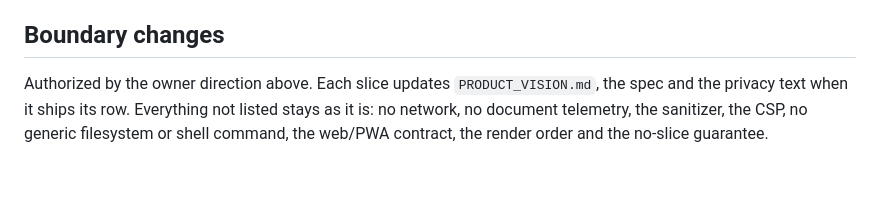
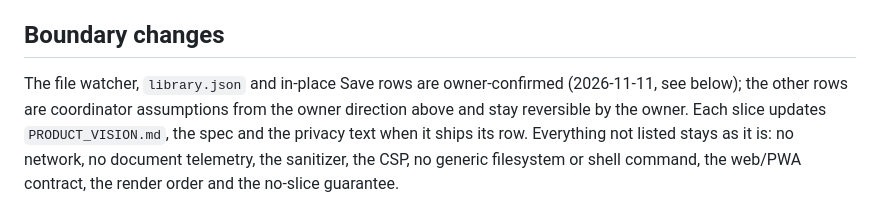
Before and after one commit to Chris0Jeky/MDviewer, a Markdown page: docs/design/2026-11-11-companion-push.md, the part around the change. Drawn GitHub-style; blank space fills up the shorter version.

```diff
--- a/docs/design/2026-11-11-companion-push.md
+++ b/docs/design/2026-11-11-companion-push.md
@@ -58,7 +58,9 @@ Companion behaviour:
 
 ## Boundary changes
 
-Authorized by the owner direction above. Each slice updates `PRODUCT_VISION.md`, the spec and the
+The file watcher, `library.json` and in-place Save rows are owner-confirmed (2026-11-11, see
+below); the other rows are coordinator assumptions from the owner direction above and stay
+reversible by the owner. Each slice updates `PRODUCT_VISION.md`, the spec and the
 privacy text when it ships its row. Everything not listed stays as it is: no network, no document
 telemetry, the sanitizer, the CSP, no generic filesystem or shell command, the web/PWA contract,
 the render order and the no-slice guarantee.
```
Also changed, not shown: AGENTS.md (+4 -3 lines).
